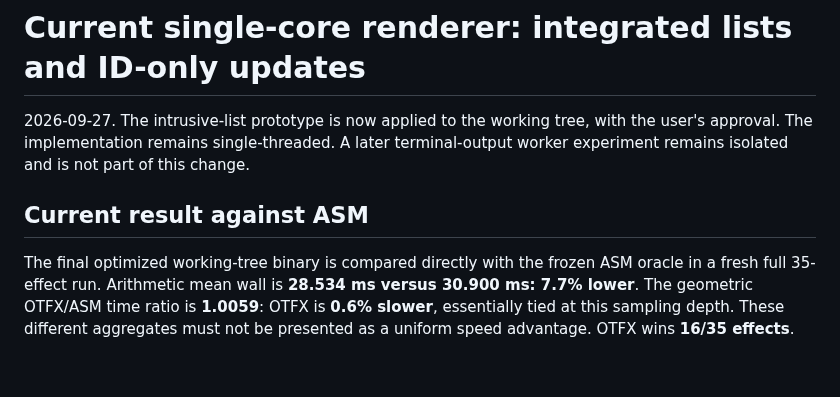
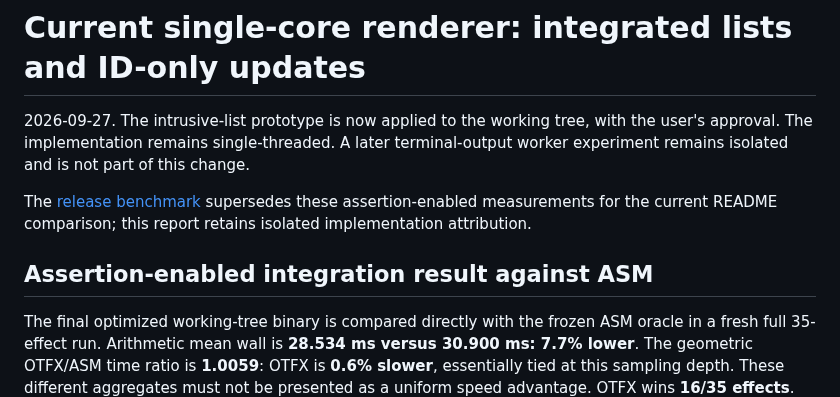
Before and after one commit to fluxin/otfx, a Markdown page: docs/intrusive-main.md, the part around the change. GitHub-like rendering; blank space fills up the shorter version.

```diff
--- a/docs/intrusive-main.md
+++ b/docs/intrusive-main.md
@@ -4,7 +4,11 @@
 with the user's approval. The implementation remains single-threaded. A later
 terminal-output worker experiment remains isolated and is not part of this change.
 
-## Current result against ASM
+The [release benchmark](release-benchmark.md) supersedes these assertion-enabled
+measurements for the current README comparison; this report retains isolated
+implementation attribution.
+
+## Assertion-enabled integration result against ASM
 
 The final optimized working-tree binary is compared directly with the frozen
 ASM oracle in a fresh full 35-effect run. Arithmetic mean wall is **28.534 ms
```
Also changed, not shown: README.md (+83 -24 lines), docs/performance-decisions.md (+2 -1 lines), docs/release-benchmark.md (added, +167 -0 lines), docs/images/thunderstorm.gif, 3 other files.
